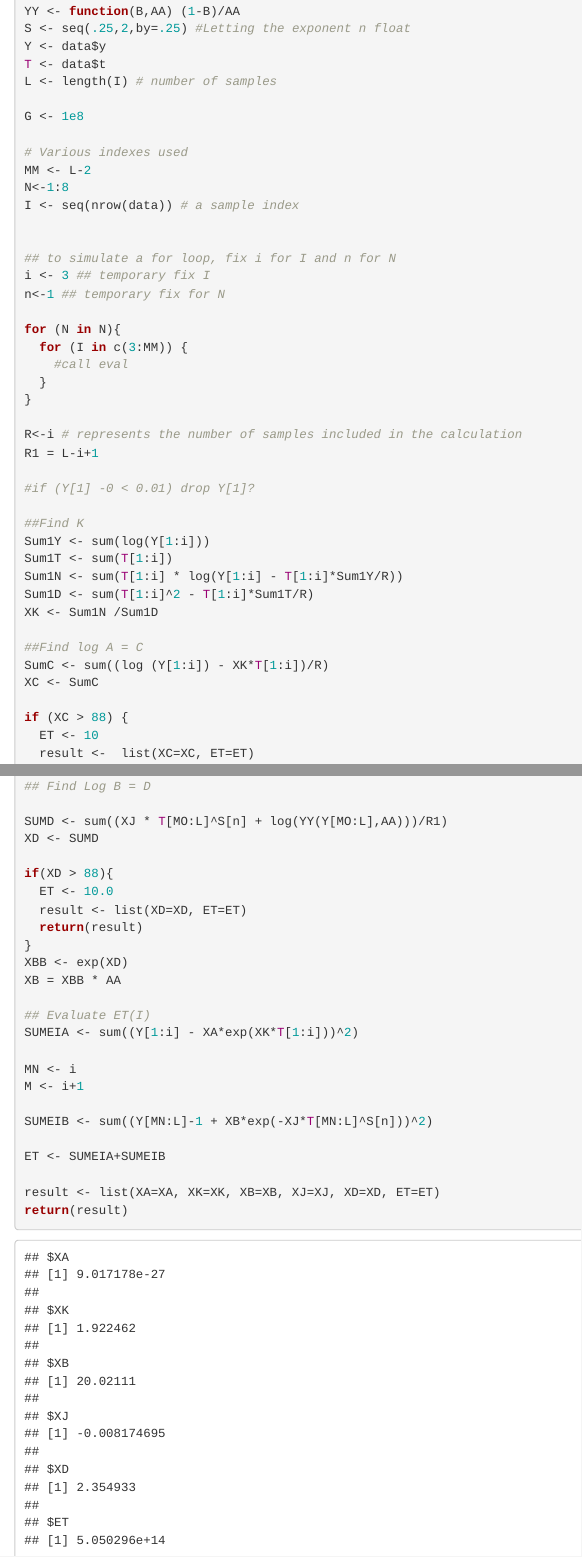
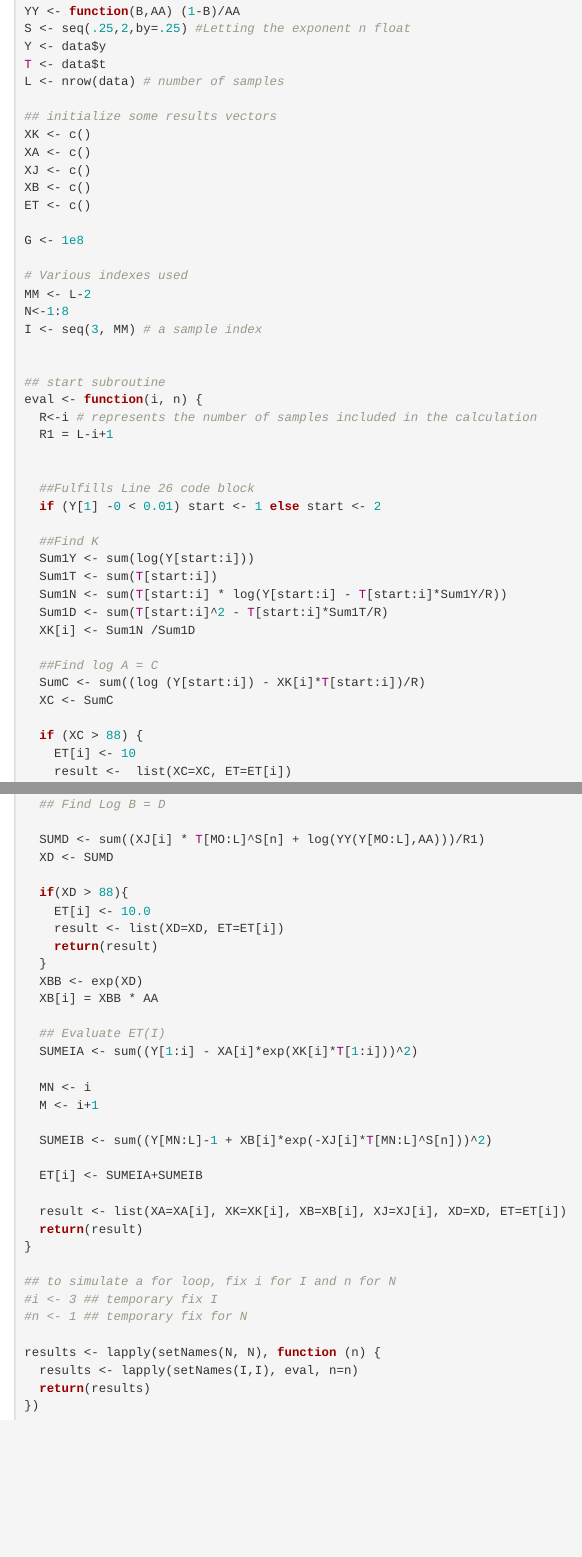
Before and after one commit to seanvig/sintering, an R Markdown document (vignettes/AluminaKinetics.Rmd): the page in a window 1100 px wide, from 510 px down, and a second part further down, joined at a grey line. Rendered offline with R 4.5, knitr and Pandoc, with nearby package versions.

Commit message:
Convert subroutine into function

````diff
--- a/vignettes/AluminaKinetics.Rmd
+++ b/vignettes/AluminaKinetics.Rmd
@@ -16,34 +16,50 @@ YY <- function(B,AA) (1-B)/AA
 S <- seq(.25,2,by=.25) #Letting the exponent n float
 Y <- data$y
 T <- data$t
-L <- length(I) # number of samples
+L <- nrow(data) # number of samples
+
+## initialize some results vectors
+XK <- c()
+XA <- c()
+XJ <- c()
+XB <- c()
+ET <- c()
 
 G <- 1e8
 
 # Various indexes used
 MM <- L-2
 N<-1:8
-I <- seq(nrow(data)) # a sample index
+I <- seq(3, MM) # a sample index
 
 
-## to simulate a for loop, fix i for I and n for N
-i <- 3 ## temporary fix I
-n<-1 ## temporary fix for N
+## start subroutine
+eval <- function(i, n) {
+  R<-i # represents the number of samples included in the calculation
+  R1 = L-i+1
 
-for (N in N){
-  for (I in c(3:MM)) {
-    #call eval
+
+  ##Fulfills Line 26 code block
+  if (Y[1] -0 < 0.01) start <- 1 else start <- 2
+
+  ##Find K
+  Sum1Y <- sum(log(Y[start:i]))
+  Sum1T <- sum(T[start:i])
+  Sum1N <- sum(T[start:i] * log(Y[start:i] - T[start:i]*Sum1Y/R))
+  Sum1D <- sum(T[start:i]^2 - T[start:i]*Sum1T/R)
+  XK[i] <- Sum1N /Sum1D
+
+  ##Find log A = C
+  SumC <- sum((log (Y[start:i]) - XK[i]*T[start:i])/R)
+  XC <- SumC
+
+  if (XC > 88) {
+    ET[i] <- 10
+    result <-  list(XC=XC, ET=ET[i])
+    return(result)
   }
-}
 
-R<-i # represents the number of samples included in the calculation
-R1 = L-i+1
+  XA[i] <- exp(XC)
 
-#if (Y[1] -0 < 0.01) drop Y[1]?
+  ## Find J
 
-##Find K
-Sum1Y <- sum(log(Y[1:i]))
-Sum1T <- sum(T[1:i])
-Sum1N <- sum(T[1:i] * log(Y[1:i] - T[1:i]*Sum1Y/R))
-Sum1D <- sum(T[1:i]^2 - T[1:i]*Sum1T/R)
-XK <- Sum1N /Sum1D
@@ -50,4 +69 @@ XK <- Sum1N /Sum1D
 
-##Find log A = C
-SumC <- sum((log (Y[1:i]) - XK*T[1:i])/R)
-XC <- SumC
@@ -54,10 +75,35 @@ XC <- SumC
 
-if (XC > 88) {
-  ET <- 10
-  result <-  list(XC=XC, ET=ET)
+  ## Find Log B = D
+
+  SUMD <- sum((XJ[i] * T[MO:L]^S[n] + log(YY(Y[MO:L],AA)))/R1)
+  XD <- SUMD
+
+  if(XD > 88){
+    ET[i] <- 10.0
+    result <- list(XD=XD, ET=ET[i])
+    return(result)
+  }
+  XBB <- exp(XD)
+  XB[i] = XBB * AA
+
+  ## Evaluate ET(I)
+  SUMEIA <- sum((Y[1:i] - XA[i]*exp(XK[i]*T[1:i]))^2)
+
+  MN <- i
+  M <- i+1
+
+  SUMEIB <- sum((Y[MN:L]-1 + XB[i]*exp(-XJ[i]*T[MN:L]^S[n]))^2)
+
+  ET[i] <- SUMEIA+SUMEIB
+
+  result <- list(XA=XA[i], XK=XK[i], XB=XB[i], XJ=XJ[i], XD=XD, ET=ET[i])
   return(result)
 }
 
-XA <- exp(XC)
+## to simulate a for loop, fix i for I and n for N
+#i <- 3 ## temporary fix I
+#n <- 1 ## temporary fix for N
 
-## Find J
+results <- lapply(setNames(N, N), function (n) {
+  results <- lapply(setNames(I,I), eval, n=n)
+  return(results)
@@ -75,25 +112 @@ XJ <- Sum2N/Sum2D
-## Find Log B = D
-
-SUMD <- sum((XJ * T[MO:L]^S[n] + log(YY(Y[MO:L],AA)))/R1)
-XD <- SUMD
-
-if(XD > 88){
-  ET <- 10.0
-  result <- list(XD=XD, ET=ET)
-  return(result)
-}
-XBB <- exp(XD)
-XB = XBB * AA
-
-## Evaluate ET(I)
-SUMEIA <- sum((Y[1:i] - XA*exp(XK*T[1:i]))^2)
-
-MN <- i
-M <- i+1
-
-SUMEIB <- sum((Y[MN:L]-1 + XB*exp(-XJ*T[MN:L]^S[n]))^2)
-
-ET <- SUMEIA+SUMEIB
-
-result <- list(XA=XA, XK=XK, XB=XB, XJ=XJ, XD=XD, ET=ET)
-return(result)
+```
````
Also changed, not shown: vignettes/AluminaKinetics.Rmd (19 more changed lines), 1 other file.
